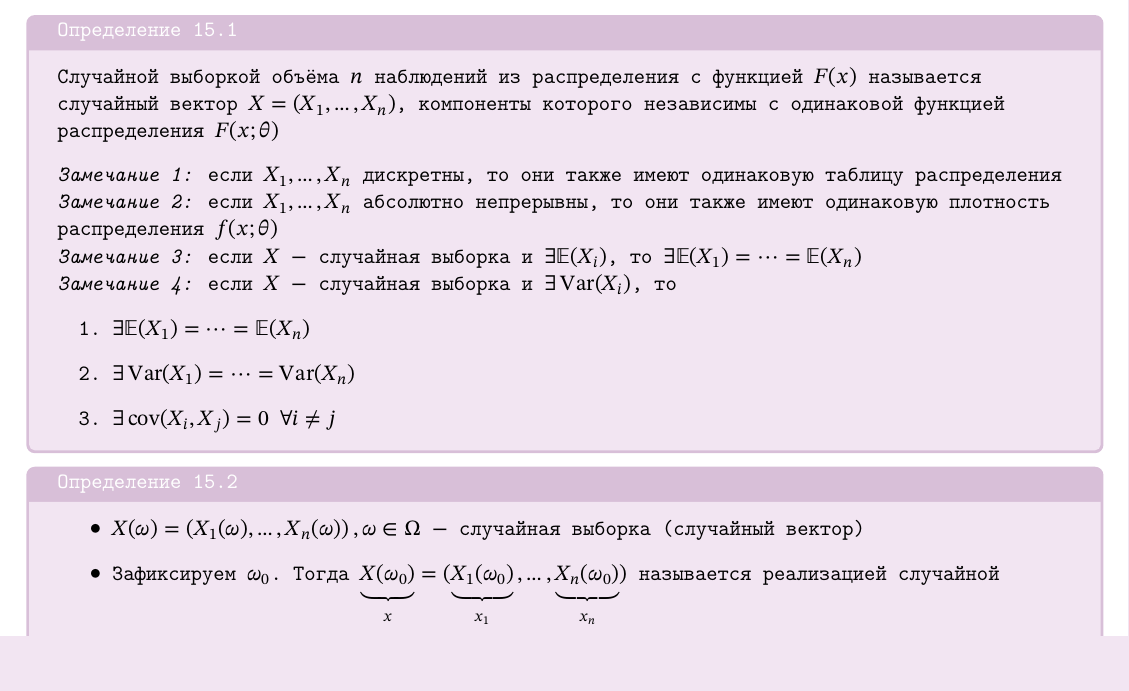
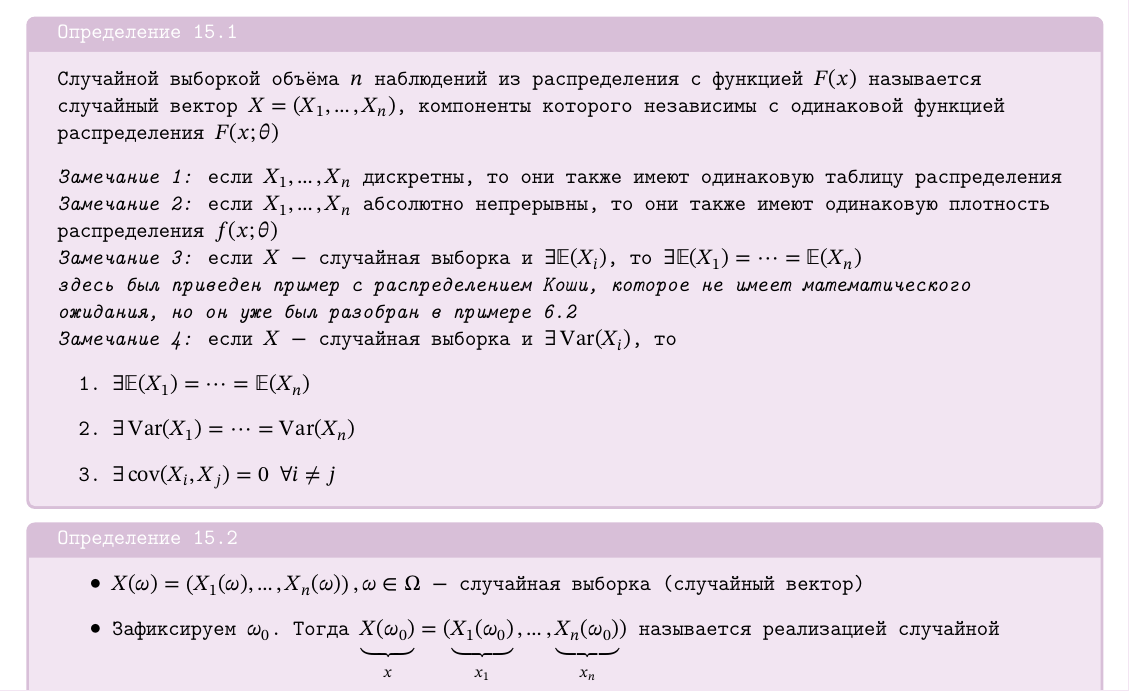
Before and after one commit to Aleksandroud/Public_texs, a LaTeX document (probability theory and statistics/твимс лекции.tex): part of page 59 of 61, cut so that both start at the same text, the shorter picture padded with empty space. The pictures show the PDF file probability theory and statistics/твимс лекции.pdf that the author committed with the source.

Commit message:
лекция 17.02

```diff
--- a/probability theory and statistics/твимс лекции.tex
+++ b/probability theory and statistics/твимс лекции.tex
@@ -2344,6 +2344,8 @@ $N\ -$ общее количество точек в $V$, $N_S\ -$ количе
 
     \textit{Замечание 3:} если $X\ -$ случайная выборка и $\exists \mb{E}(X_i)$, то $\exists \mb{E}(X_1) = \cdots = \mb{E}(X_n)$
 
+    \textit{здесь был приведен пример с распределением Коши, которое не имеет математического ожидания, но он уже был разобран в примере 6.2}
+
     \textit{Замечание 4:} если $X\ -$ случайная выборка и $\exists \Var(X_i)$, то
     \begin{enumerate}
         \item $\exists \mb{E}(X_1) = \cdots = \mb{E}(X_n)$
```
Also changed, not shown: probability theory and statistics/твимс лекции.pdf.
